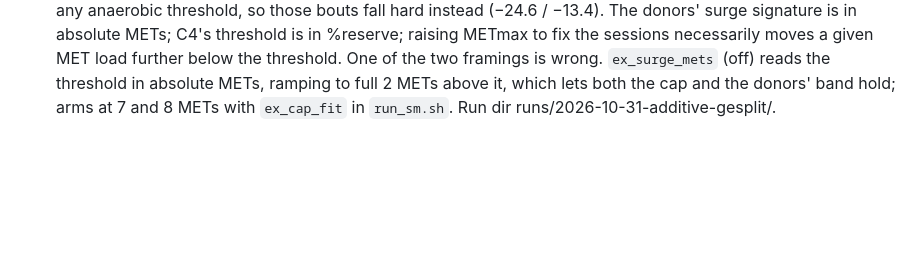
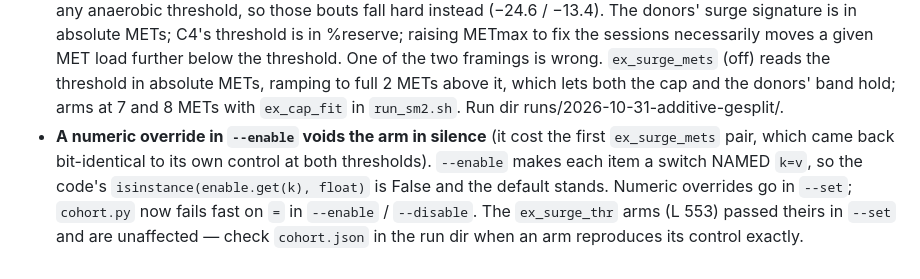
Before and after one commit to loopkitdev/LoopEval, a Markdown page: docs/additive/LESSONS.md, the part around the change. Drawn GitHub-style; blank space fills up the shorter version.

Commit message:
additive: record the --enable numeric-override trap (LESSONS 554, role doc)

```diff
--- a/docs/additive/LESSONS.md
+++ b/docs/additive/LESSONS.md
@@ -898,4 +898,9 @@ evidence to the evidence files.
      METs; C4's threshold is in %reserve; raising METmax to fix the sessions necessarily moves a given MET load further
      below the threshold. One of the two framings is wrong. `ex_surge_mets` (off) reads the threshold in absolute METs,
      ramping to full 2 METs above it, which lets both the cap and the donors' band hold; arms at 7 and 8 METs with
-     `ex_cap_fit` in `run_sm.sh`. Run dir runs/2026-10-31-additive-gesplit/.
+     `ex_cap_fit` in `run_sm2.sh`. Run dir runs/2026-10-31-additive-gesplit/.
+   - **A numeric override in `--enable` voids the arm in silence** (it cost the first `ex_surge_mets` pair, which came
+     back bit-identical to its own control at both thresholds). `--enable` makes each item a switch NAMED `k=v`, so the
+     code's `isinstance(enable.get(k), float)` is False and the default stands. Numeric overrides go in `--set`;
+     `cohort.py` now fails fast on `=` in `--enable` / `--disable`. The `ex_surge_thr` arms (L 553) passed theirs in
+     `--set` and are unaffected — check `cohort.json` in the run dir when an arm reproduces its control exactly.
```
Also changed, not shown: docs/agents/additive.md (+4 -0 lines).
